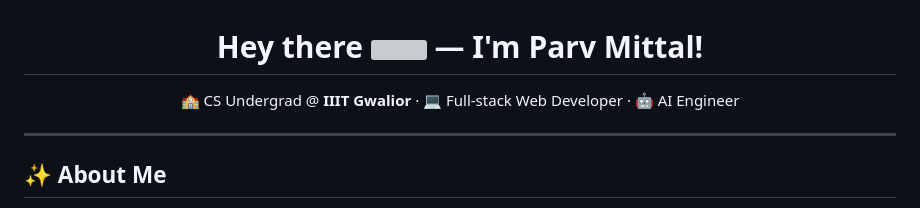
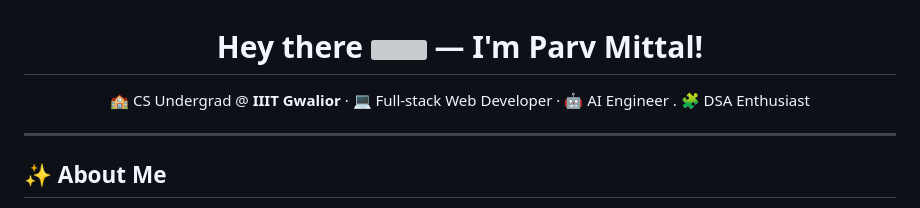
Before and after one commit to Parvm1102/Parvm1102, a Markdown page: README.md, the part around the change. GitHub-like rendering; grey boxes are pictures that could not be loaded.

```diff
--- a/README.md
+++ b/README.md
@@ -4,7 +4,7 @@
 </h1>
 
 <p align="center">
-  🏫 CS Undergrad @ <strong>IIIT Gwalior</strong> · 💻 Full-stack Web Developer · 🤖 AI Engineer
+  🏫 CS Undergrad @ <strong>IIIT Gwalior</strong> · 💻 Full-stack Web Developer · 🤖 AI Engineer . 🧩 DSA Enthusiast
 </p>
 
 ---
```
